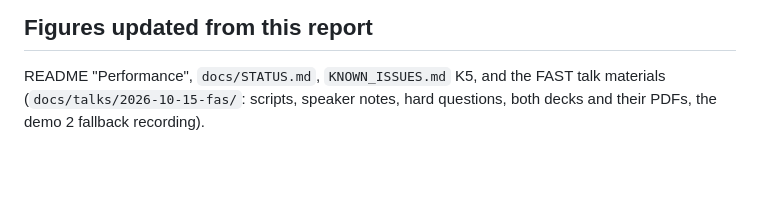
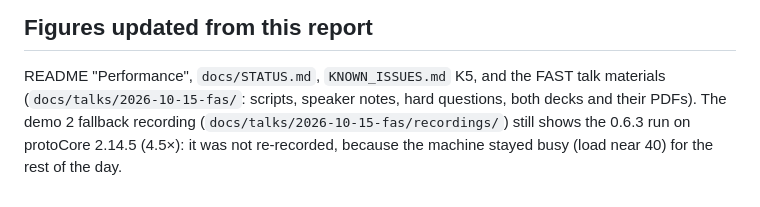
Before and after one commit to gamarino/protoST, a Markdown page: benchmarks/reports/2026-10-12-protocore-2.14.6.md, the part around the change. Drawn GitHub-style; blank space fills up the shorter version.

Commit message:
docs: the demo 2 recording predates protoCore 2.14.6 (re-recording pending)
The machine stayed at load ~40 (an editor's file indexer) for the rest of
the day, so demo 2 was not re-recorded; recordings/README.md and the report
say so and give the figures to expect on 0.6.5 with 2.14.6.

Co-Authored-By: Claude Opus 5.5 (1M context) <noreply@anthropic.com>

```diff
--- a/benchmarks/reports/2026-10-12-protocore-2.14.6.md
+++ b/benchmarks/reports/2026-10-12-protocore-2.14.6.md
@@ -219,4 +219,7 @@ library: demos 1, 2, 3 and 4 **10/10** each (`results/demos-2146.txt`).
 
 README "Performance", `docs/STATUS.md`, `KNOWN_ISSUES.md` K5, and the FAST
 talk materials (`docs/talks/2026-10-15-fas/`: scripts, speaker notes, hard
-questions, both decks and their PDFs, the demo 2 fallback recording).
+questions, both decks and their PDFs). The demo 2 fallback recording
+(`docs/talks/2026-10-15-fas/recordings/`) still shows the 0.6.3 run on
+protoCore 2.14.5 (4.5×): it was not re-recorded, because the machine stayed
+busy (load near 40) for the rest of the day.
```
Also changed, not shown: 1 other file.
